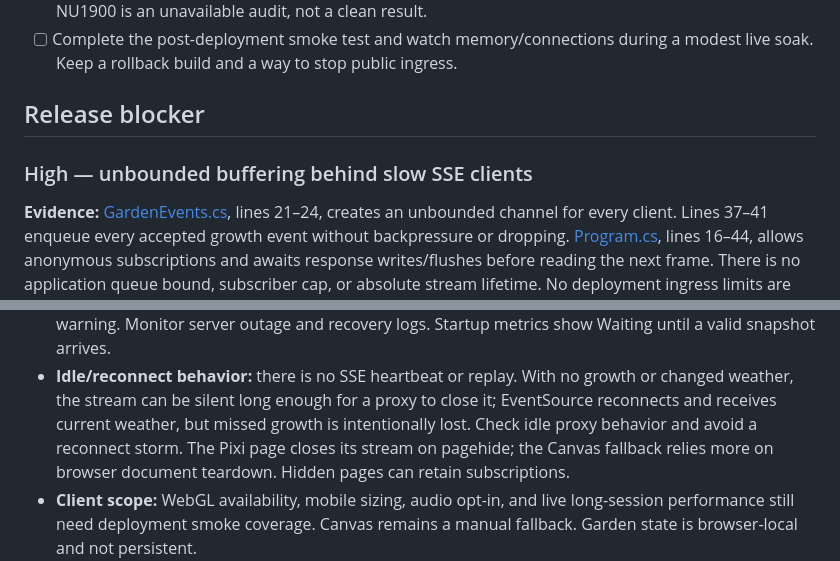
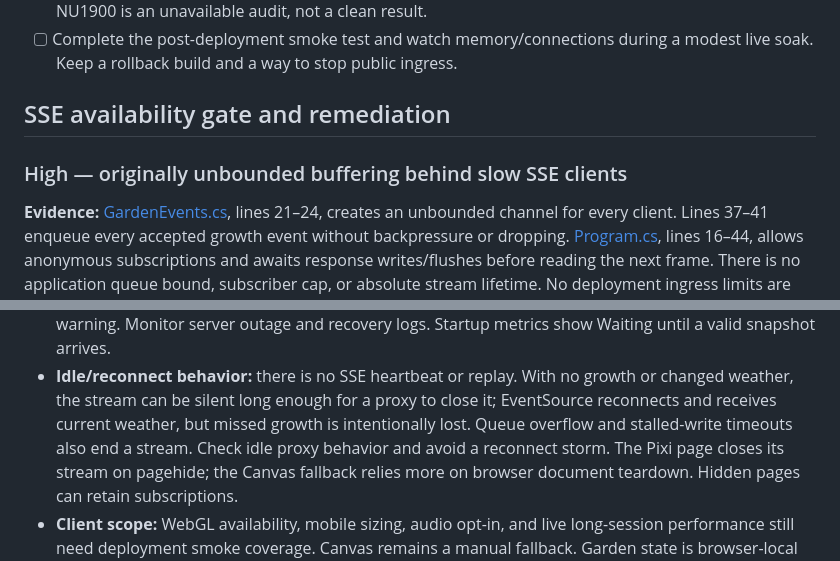
Before and after one commit to JoyfulReaper/PacketGarden, a Markdown page: docs/ALPHA-RELEASE.md, 2 parts joined by grey strips. Drawn GitHub-style.

```diff
--- a/docs/ALPHA-RELEASE.md
+++ b/docs/ALPHA-RELEASE.md
@@ -28,9 +33,9 @@ of the documented event-field allowlist was found in the reviewed paths.
 - [ ] Complete the post-deployment smoke test and watch memory/connections during
   a modest live soak. Keep a rollback build and a way to stop public ingress.
 
-## Release blocker
+## SSE availability gate and remediation
 
-### High — unbounded buffering behind slow SSE clients
+### High — originally unbounded buffering behind slow SSE clients
 
 **Evidence:** [GardenEvents.cs](../GardenEvents.cs), lines 21–24, creates an
 unbounded channel for every client. Lines 37–41 enqueue every accepted growth
@@ -141,7 +158,8 @@ and snapshot access to the intended services.
 - **Idle/reconnect behavior:** there is no SSE heartbeat or replay. With no
   growth or changed weather, the stream can be silent long enough for a proxy to
   close it; EventSource reconnects and receives current weather, but missed growth
-  is intentionally lost. Check idle proxy behavior and avoid a reconnect storm.
+  is intentionally lost. Queue overflow and stalled-write timeouts also end a
+  stream. Check idle proxy behavior and avoid a reconnect storm.
   The Pixi page closes its stream on pagehide; the Canvas fallback relies more on
   browser document teardown. Hidden pages can retain subscriptions.
 - **Client scope:** WebGL availability, mobile sizing, audio opt-in, and live
```
Also changed, not shown: other parts of docs/ALPHA-RELEASE.md (+39 -13 lines).
